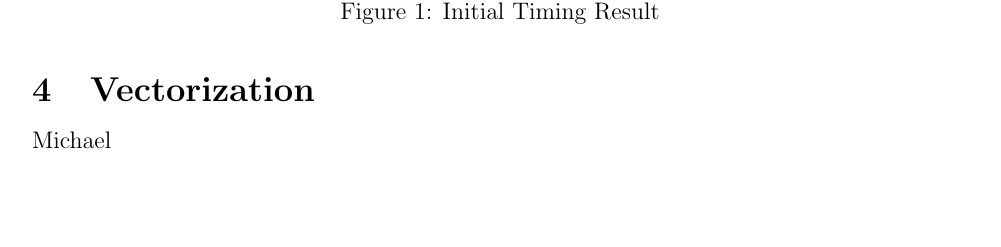
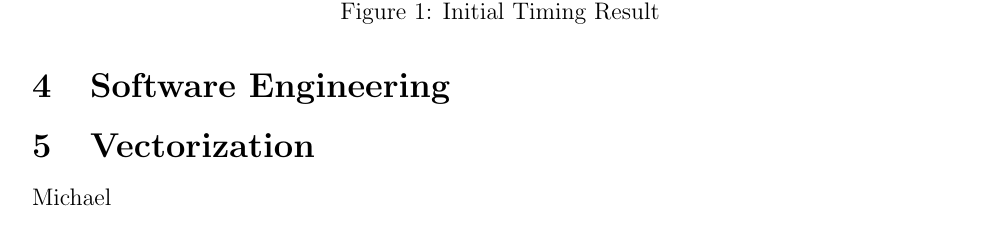
Before and after one commit to cornell-cs5220-f15/water, a LaTeX problem sheet (doc/mid/mid.tex, which reads doc/mid/sweng.tex): part of page 2 of 4, cut so that both start at the same text, the shorter picture padded with empty space. Compiled offline with pdfLaTeX.

Commit message:
Added software engineering section.

```diff
--- /dev/null
+++ b/doc/mid/sweng.tex
@@ -0,0 +1 @@
+\section{Software Engineering}
```
Also changed, not shown: doc/mid/mid.tex (+1 -0 lines).
